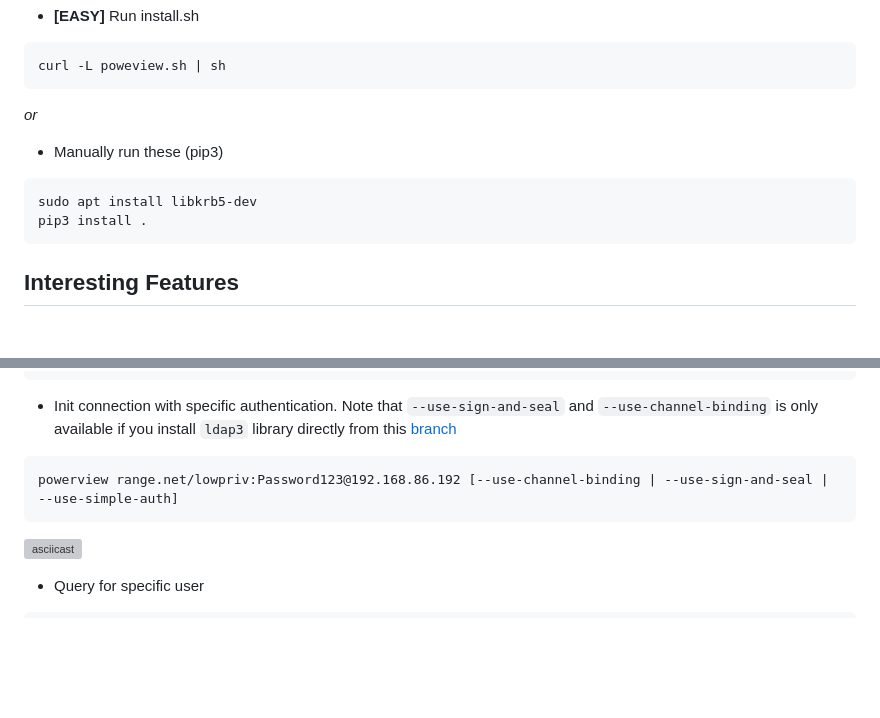
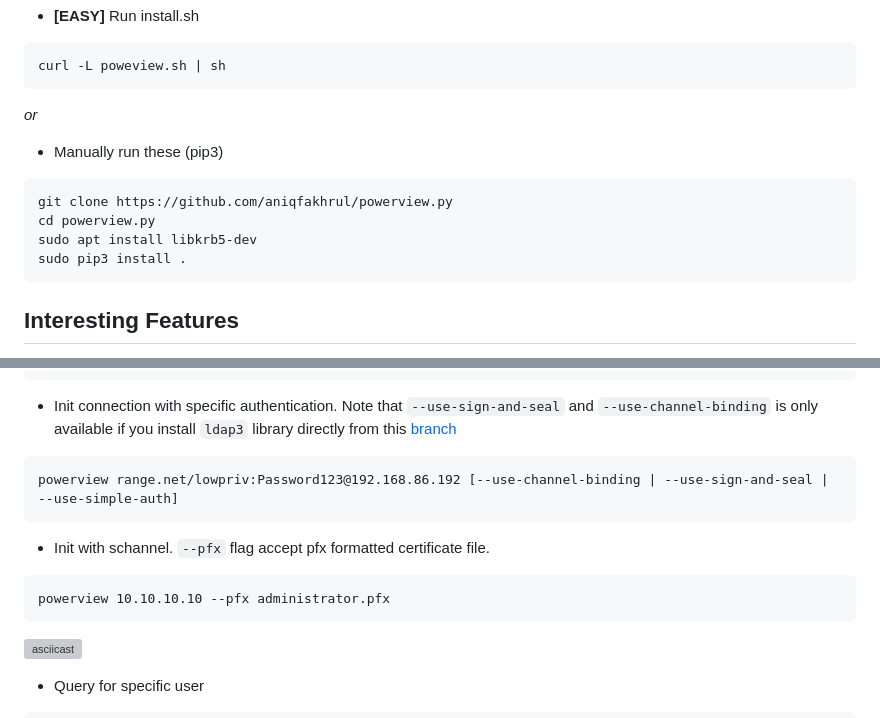
Before and after one commit to aniqfakhrul/powerview.py, a Markdown page: README.md, 2 parts joined by grey strips. Rendered like a GitHub page; blank space fills up the shorter version; grey boxes are pictures that could not be loaded.

````diff
--- a/README.md
+++ b/README.md
@@ -18,8 +18,10 @@ curl -L poweview.sh | sh
 _or_
 * Manually run these (pip3)
 ```
+git clone https://github.com/aniqfakhrul/powerview.py
+cd powerview.py
 sudo apt install libkrb5-dev
-pip3 install .
+sudo pip3 install .
 ```
 
 ## Interesting Features
@@ -49,6 +51,10 @@ powerview range.net/lowpriv:Password123@192.168.86.192 [--dc-ip 192.168.86.192]
 * Init connection with specific authentication. Note that `--use-sign-and-seal` and `--use-channel-binding` is only available if you install `ldap3` library directly from this [branch](https://github.com/ThePirateWhoSmellsOfSunflowers/ldap3/tree/tls_cb_and_seal_for_ntlm)
 ```
 powerview range.net/lowpriv:Password123@192.168.86.192 [--use-channel-binding | --use-sign-and-seal | --use-simple-auth]
+```
+* Init with schannel. `--pfx` flag accept pfx formatted certificate file.
+```
+powerview 10.10.10.10 --pfx administrator.pfx
 ```
 [![asciicast](https://asciinema.org/a/hR3Ejy3yK9q5qsjnEV953vG4Y.svg)](https://asciinema.org/a/hR3Ejy3yK9q5qsjnEV953vG4Y)
 
````
